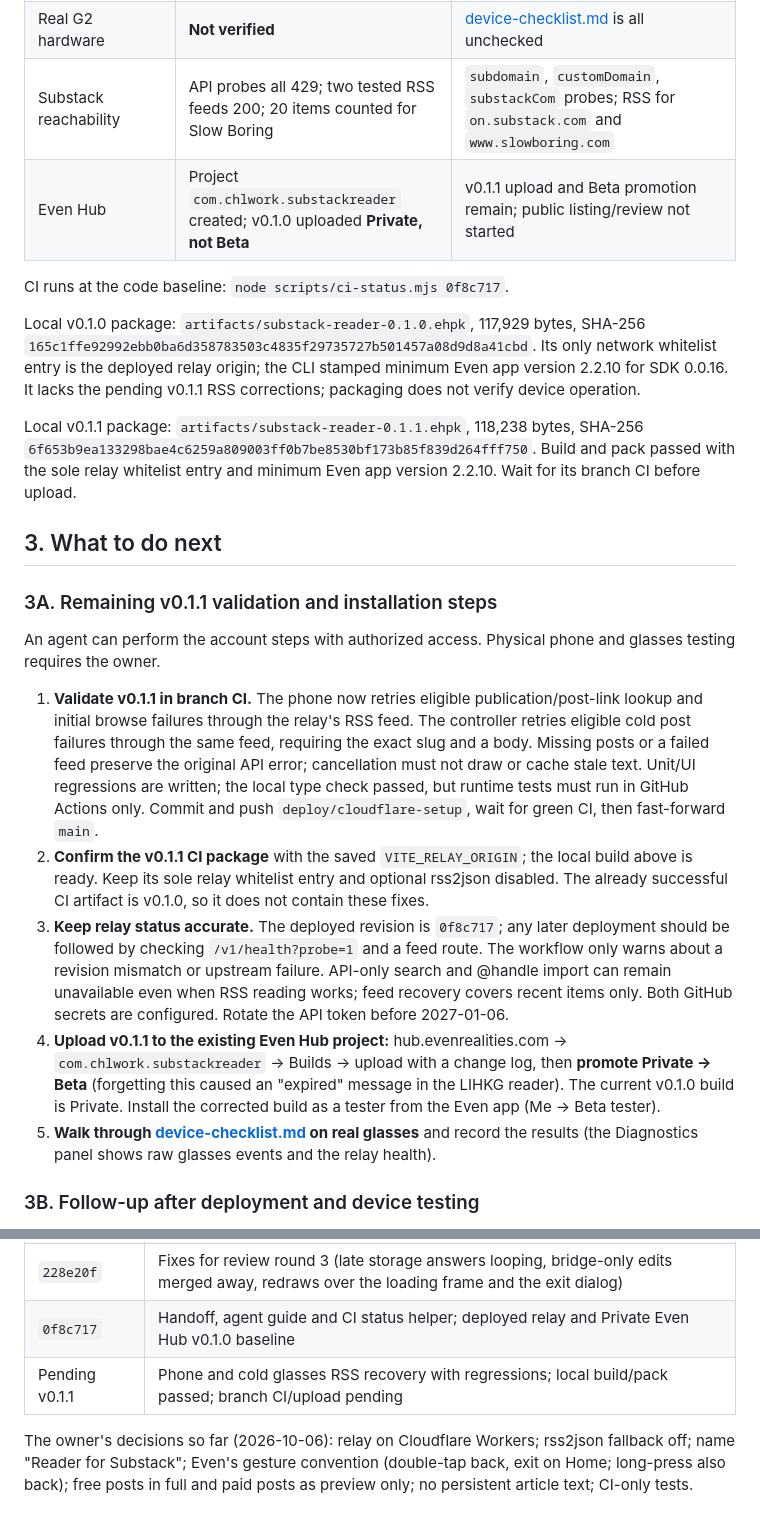
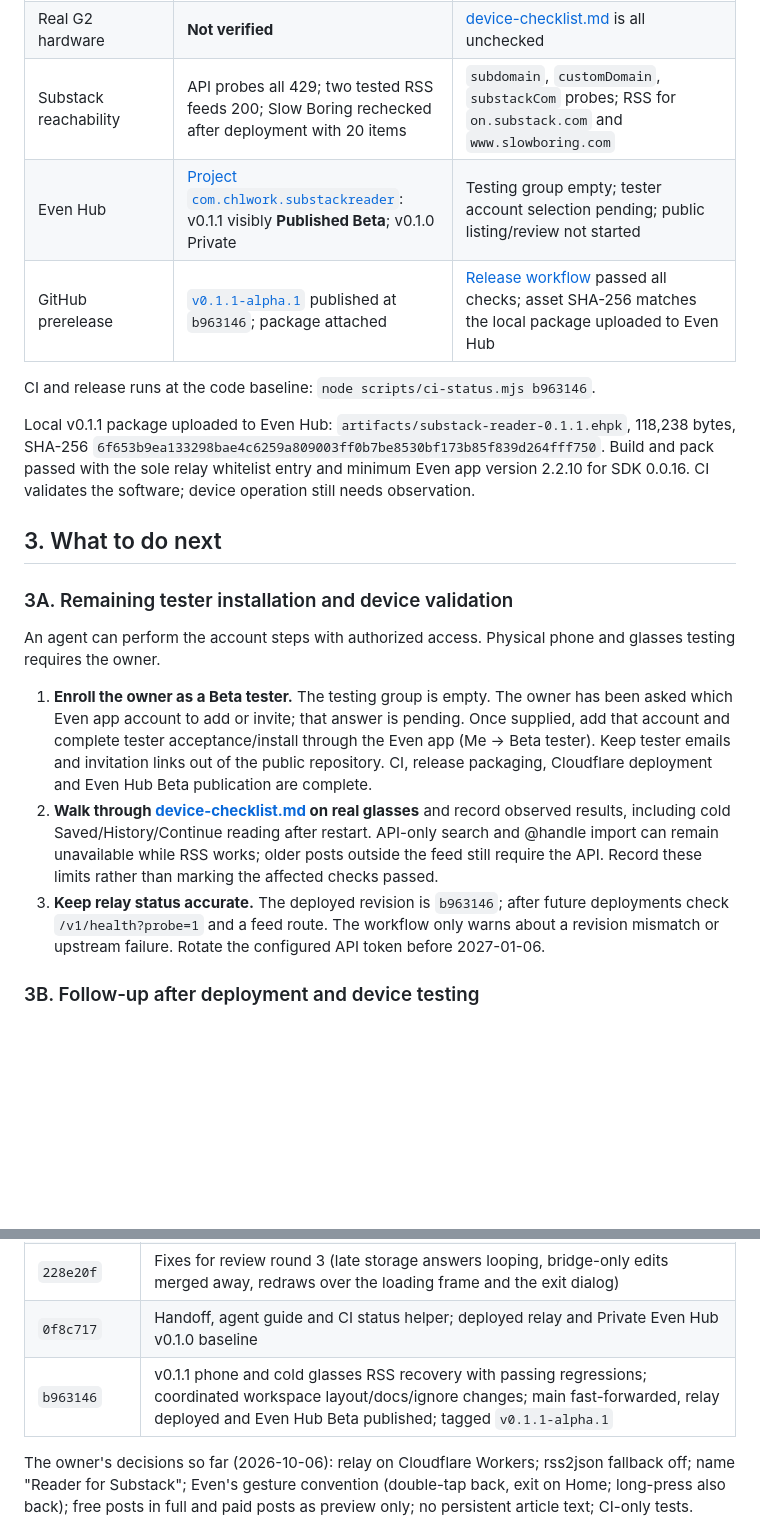
Before and after one commit to CHL-work/substack-reader-for-evenhub, a Markdown page: docs/HANDOFF.md, 2 parts joined by grey strips. GitHub-like rendering; blank space fills up the shorter version.

```diff
--- a/docs/HANDOFF.md
+++ b/docs/HANDOFF.md
@@ -22,24 +22,21 @@ Reader for Substack is an Even Hub plugin: a Vite + TypeScript web app (no UI fr
 | Real G2 hardware | **Not verified** | [device-checklist.md](device-checklist.md) is all unchecked |
-| Substack reachability | API probes all 429; two tested RSS feeds 200; 20 items counted for Slow Boring | `subdomain`, `customDomain`, `substackCom` probes; RSS for `on.substack.com` and `www.slowboring.com` |
-| Even Hub | Project `com.chlwork.substackreader` created; v0.1.0 uploaded **Private, not Beta** | v0.1.1 upload and Beta promotion remain; public listing/review not started |
+| Substack reachability | API probes all 429; two tested RSS feeds 200; Slow Boring rechecked after deployment with 20 items | `subdomain`, `customDomain`, `substackCom` probes; RSS for `on.substack.com` and `www.slowboring.com` |
+| Even Hub | [Project `com.chlwork.substackreader`](https://hub.evenrealities.com/hub/com.chlwork.substackreader): v0.1.1 visibly **Published Beta**; v0.1.0 Private | Testing group empty; tester account selection pending; public listing/review not started |
+| GitHub prerelease | [`v0.1.1-alpha.1`](https://github.com/CHL-work/substack-reader-for-evenhub/releases/tag/v0.1.1-alpha.1) published at `b963146`; package attached | [Release workflow](https://github.com/CHL-work/substack-reader-for-evenhub/actions/runs/37725451196) passed all checks; asset SHA-256 matches the local package uploaded to Even Hub |
 
-CI runs at the code baseline: `node scripts/ci-status.mjs 0f8c717`.
+CI and release runs at the code baseline: `node scripts/ci-status.mjs b963146`.
 
-Local v0.1.0 package: `artifacts/substack-reader-0.1.0.ehpk`, 117,929 bytes, SHA-256 `165c1ffe92992ebb0ba6d358783503c4835f29735727b501457a08d9d8a41cbd`. Its only network whitelist entry is the deployed relay origin; the CLI stamped minimum Even app version 2.2.10 for SDK 0.0.16. It lacks the pending v0.1.1 RSS corrections; packaging does not verify device operation.
-
-Local v0.1.1 package: `artifacts/substack-reader-0.1.1.ehpk`, 118,238 bytes, SHA-256 `6f653b9ea133298bae4c6259a809003ff0b7be8530bf173b85f839d264fff750`. Build and pack passed with the sole relay whitelist entry and minimum Even app version 2.2.10. Wait for its branch CI before upload.
+Local v0.1.1 package uploaded to Even Hub: `artifacts/substack-reader-0.1.1.ehpk`, 118,238 bytes, SHA-256 `6f653b9ea133298bae4c6259a809003ff0b7be8530bf173b85f839d264fff750`. Build and pack passed with the sole relay whitelist entry and minimum Even app version 2.2.10 for SDK 0.0.16. CI validates the software; device operation still needs observation.
 
 ## 3. What to do next
 
-### 3A. Remaining v0.1.1 validation and installation steps
+### 3A. Remaining tester installation and device validation
 
 An agent can perform the account steps with authorized access. Physical phone and glasses testing requires the owner.
 
-1. **Validate v0.1.1 in branch CI.** The phone now retries eligible publication/post-link lookup and initial browse failures through the relay's RSS feed. The controller retries eligible cold post failures through the same feed, requiring the exact slug and a body. Missing posts or a failed feed preserve the original API error; cancellation must not draw or cache stale text. Unit/UI regressions are written; the local type check passed, but runtime tests must run in GitHub Actions only. Commit and push `deploy/cloudflare-setup`, wait for green CI, then fast-forward `main`.
-2. **Confirm the v0.1.1 CI package** with the saved `VITE_RELAY_ORIGIN`; the local build above is ready. Keep its sole relay whitelist entry and optional rss2json disabled. The already successful CI artifact is v0.1.0, so it does not contain these fixes.
-3. **Keep relay status accurate.** The deployed revision is `0f8c717`; any later deployment should be followed by checking `/v1/health?probe=1` and a feed route. The workflow only warns about a revision mismatch or upstream failure. API-only search and @handle import can remain unavailable even when RSS reading works; feed recovery covers recent items only. Both GitHub secrets are configured. Rotate the API token before 2027-01-06.
-4. **Upload v0.1.1 to the existing Even Hub project:** hub.evenrealities.com → `com.chlwork.substackreader` → Builds → upload with a change log, then **promote Private → Beta** (forgetting this caused an "expired" message in the LIHKG reader). The current v0.1.0 build is Private. Install the corrected build as a tester from the Even app (Me → Beta tester).
-5. **Walk through [device-checklist.md](device-checklist.md) on real glasses** and record the results (the Diagnostics panel shows raw glasses events and the relay health).
+1. **Enroll the owner as a Beta tester.** The testing group is empty. The owner has been asked which Even app account to add or invite; that answer is pending. Once supplied, add that account and complete tester acceptance/install through the Even app (Me → Beta tester). Keep tester emails and invitation links out of the public repository. CI, release packaging, Cloudflare deployment and Even Hub Beta publication are complete.
+2. **Walk through [device-checklist.md](device-checklist.md) on real glasses** and record observed results, including cold Saved/History/Continue reading after restart. API-only search and @handle import can remain unavailable while RSS works; older posts outside the feed still require the API. Record these limits rather than marking the affected checks passed.
+3. **Keep relay status accurate.** The deployed revision is `b963146`; after future deployments check `/v1/health?probe=1` and a feed route. The workflow only warns about a revision mismatch or upstream failure. Rotate the configured API token before 2027-01-06.
 
 ### 3B. Follow-up after deployment and device testing
 
@@ -169,7 +166,7 @@ Cloudflare deployment checks on 2026-10-07 supersede those earlier reachability
 | `04c2e0c` | Fixes for review round 2 (deletions resurrected by the merge, a stale display trapping the wearer, relay verification edge cases) |
 | `228e20f` | Fixes for review round 3 (late storage answers looping, bridge-only edits merged away, redraws over the loading frame and the exit dialog) |
 | `0f8c717` | Handoff, agent guide and CI status helper; deployed relay and Private Even Hub v0.1.0 baseline |
-| Pending v0.1.1 | Phone and cold glasses RSS recovery with regressions; local build/pack passed; branch CI/upload pending |
+| `b963146` | v0.1.1 phone and cold glasses RSS recovery with passing regressions; coordinated workspace layout/docs/ignore changes; main fast-forwarded, relay deployed and Even Hub Beta published; tagged `v0.1.1-alpha.1` |
 
 The owner's decisions so far (2026-10-06): relay on Cloudflare Workers; rss2json fallback off; name "Reader for Substack"; Even's gesture convention (double-tap back, exit on Home; long-press also back); free posts in full and paid posts as preview only; no persistent article text; CI-only tests.
 
```
Also changed, not shown: other parts of docs/HANDOFF.md (+6 -6 lines), README.md (+2 -0 lines), docs/relay.md (+2 -2 lines).
